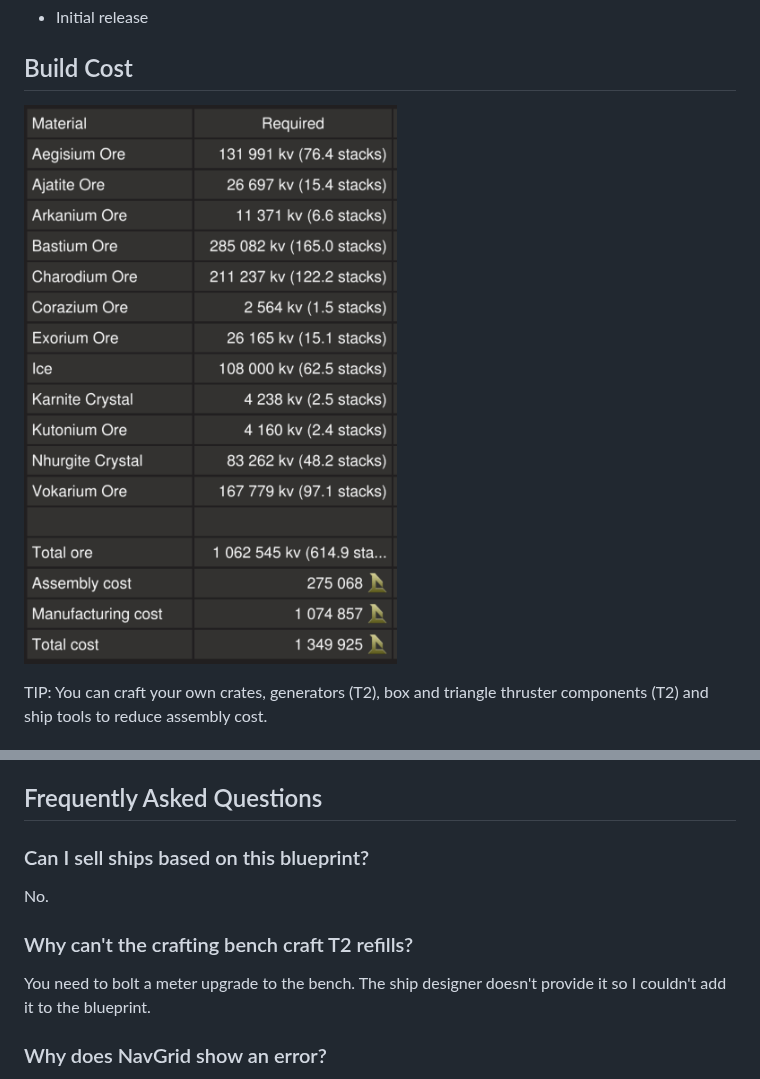
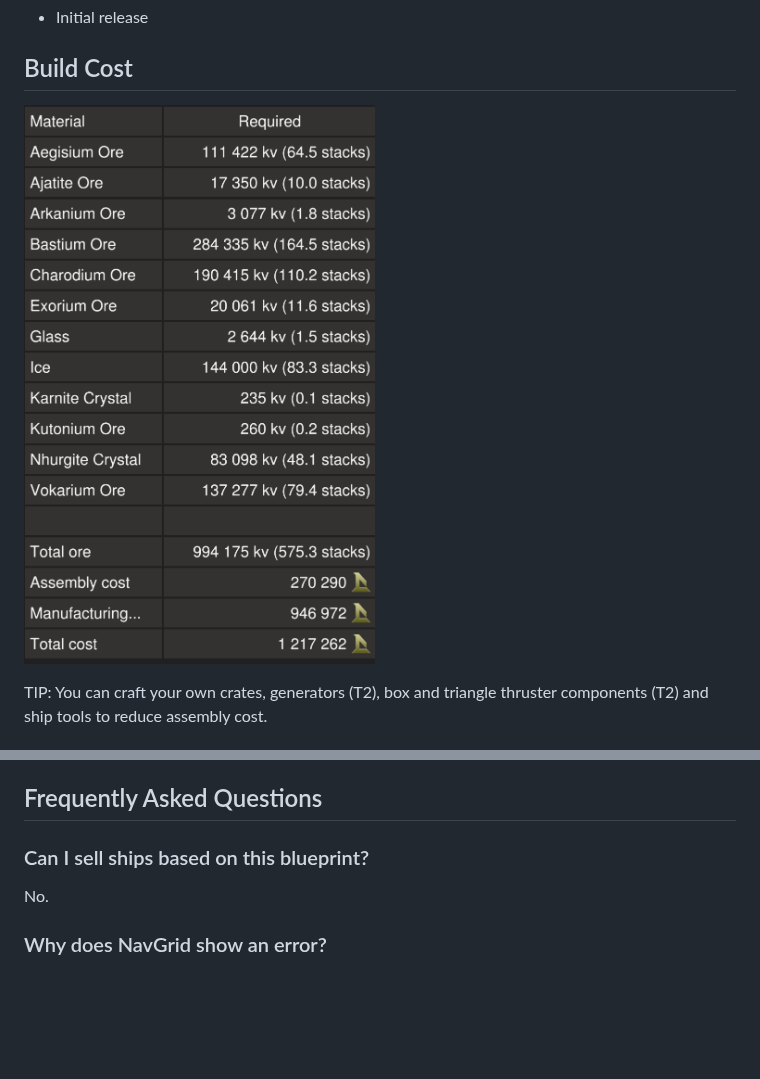
Before and after one commit to EGO-Tech/starbase-ships, a Markdown page: piercer/README.md, 2 parts joined by grey strips. Drawn GitHub-style; pictures changed too: piercer/images/build_cost.png; blank space fills up the shorter version.

```diff
--- a/piercer/README.md
+++ b/piercer/README.md
@@ -222,10 +237,6 @@ Of course in-game tips are greatly appreciated.
 
 No.
 
-### Why can't the crafting bench craft T2 refills?
-
-You need to bolt a meter upgrade to the bench. The ship designer doesn't provide it so I couldn't add it to the blueprint.
-
 ### Why does NavGrid show an error?
 
 This usually happens after travelling to the moon via the warp gate where ISAN is not available. After returning, this can be fixed by reseting ISAN. See [Resetting Navigation](#resetting-navigation).
```
Also changed, not shown: other parts of piercer/README.md (+34 -19 lines), README.md (+6 -6 lines), piercer/images/pilot_right_console.jpg, 3 other files.
